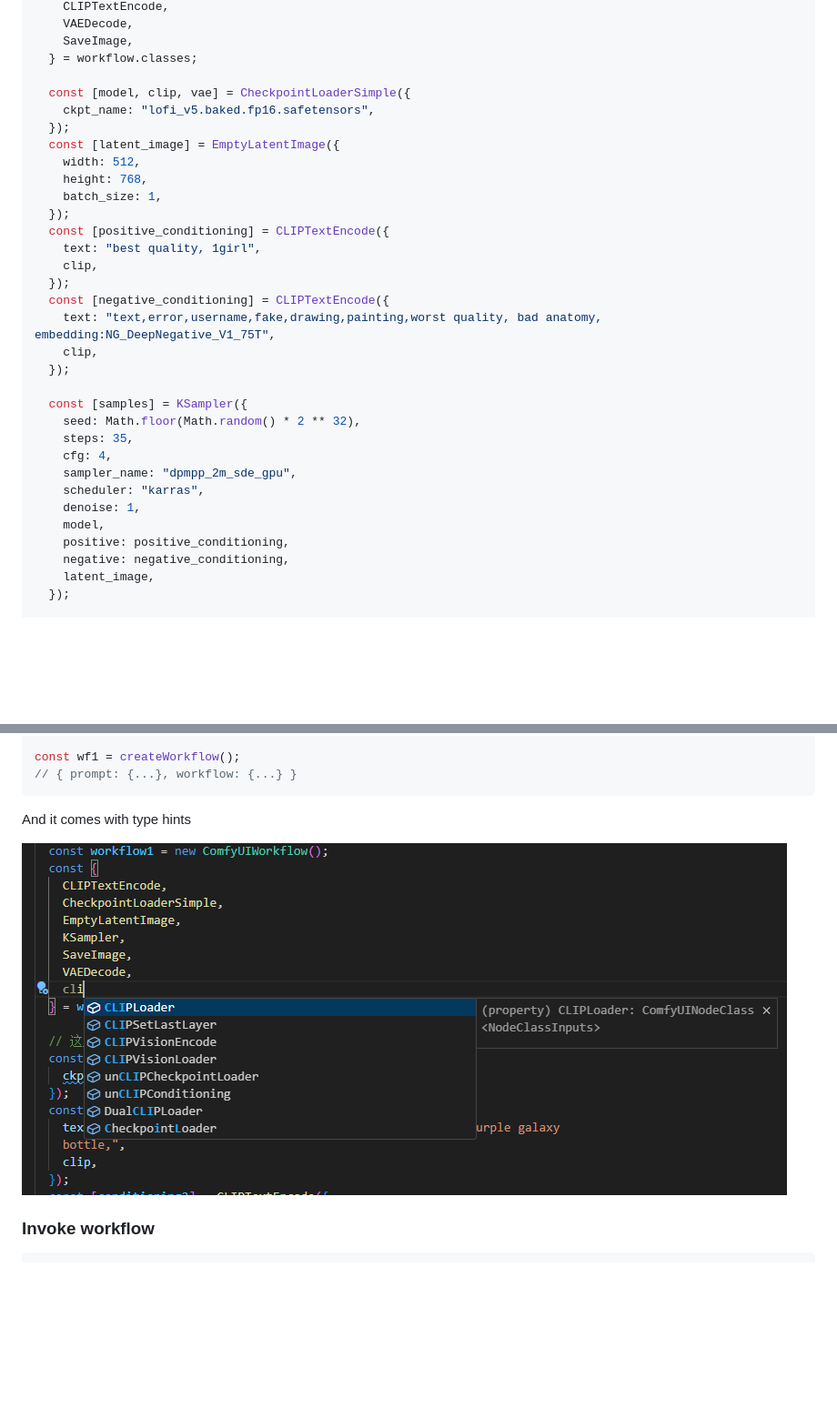
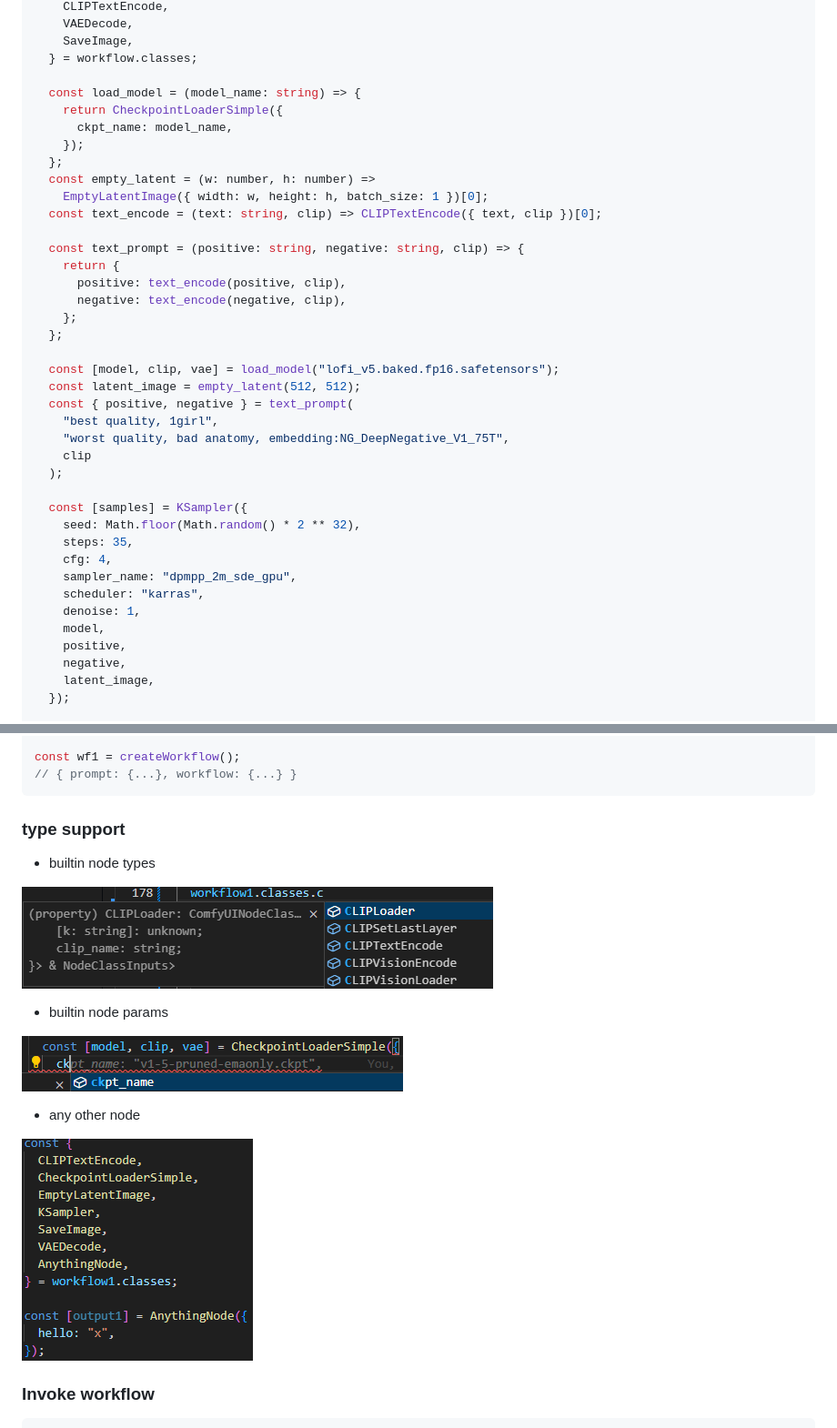
Before and after one commit to StableCanvas/comfyui-client, a Markdown page: README.md, 2 parts joined by grey strips. Shown: that part at 91% size. Drawn GitHub-style; pictures changed too: assets/anynode.png (added), assets/params.png (added), assets/type_hints.png (added); blank space fills up the shorter version.

Commit message:
:memo: update

````diff
--- a/README.md
+++ b/README.md
@@ -94,22 +94,29 @@ const createWorkflow = () => {
     SaveImage,
   } = workflow.classes;
 
-  const [model, clip, vae] = CheckpointLoaderSimple({
-    ckpt_name: "lofi_v5.baked.fp16.safetensors",
-  });
-  const [latent_image] = EmptyLatentImage({
-    width: 512,
-    height: 768,
-    batch_size: 1,
-  });
-  const [positive_conditioning] = CLIPTextEncode({
-    text: "best quality, 1girl",
-    clip,
-  });
-  const [negative_conditioning] = CLIPTextEncode({
-    text: "text,error,username,fake,drawing,painting,worst quality, bad anatomy, embedding:NG_DeepNegative_V1_75T",
-    clip,
-  });
+  const load_model = (model_name: string) => {
+    return CheckpointLoaderSimple({
+      ckpt_name: model_name,
+    });
+  };
+  const empty_latent = (w: number, h: number) =>
+    EmptyLatentImage({ width: w, height: h, batch_size: 1 })[0];
+  const text_encode = (text: string, clip) => CLIPTextEncode({ text, clip })[0];
+
+  const text_prompt = (positive: string, negative: string, clip) => {
+    return {
+      positive: text_encode(positive, clip),
+      negative: text_encode(negative, clip),
+    };
+  };
+
+  const [model, clip, vae] = load_model("lofi_v5.baked.fp16.safetensors");
+  const latent_image = empty_latent(512, 512);
+  const { positive, negative } = text_prompt(
+    "best quality, 1girl",
+    "worst quality, bad anatomy, embedding:NG_DeepNegative_V1_75T",
+    clip
+  );
 
   const [samples] = KSampler({
     seed: Math.floor(Math.random() * 2 ** 32),
@@ -119,8 +126,8 @@ const createWorkflow = () => {
     scheduler: "karras",
     denoise: 1,
     model,
-    positive: positive_conditioning,
-    negative: negative_conditioning,
+    positive,
+    negative,
     latent_image,
   });
 
@@ -141,9 +148,19 @@ const wf1 = createWorkflow();
 // { prompt: {...}, workflow: {...} }
 ```
 
-And it comes with type hints
+### type support
 
-![types hint](./assets/wk_types.png)
+- builtin node types
+
+![node types](./assets/type_hints.png)
+
+- builtin node params
+
+![node params](./assets/params.png)
+
+- any other node
+
+![other node](./assets/anynode.png)
 
 ### Invoke workflow
 ```ts
````
Also changed, not shown: 1 other file.
